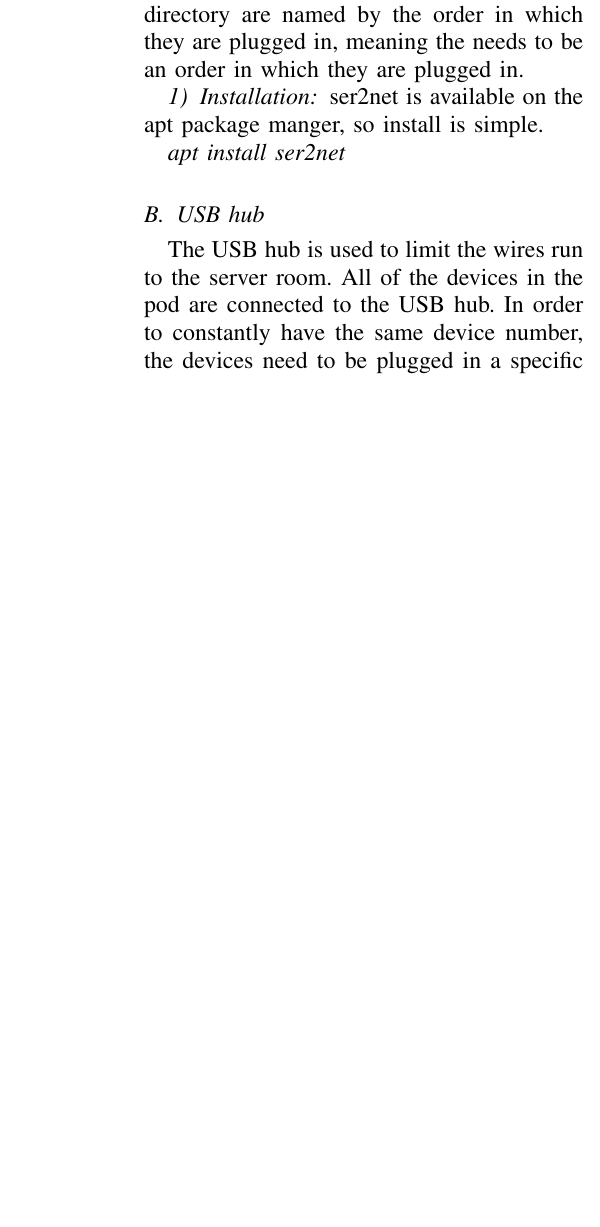
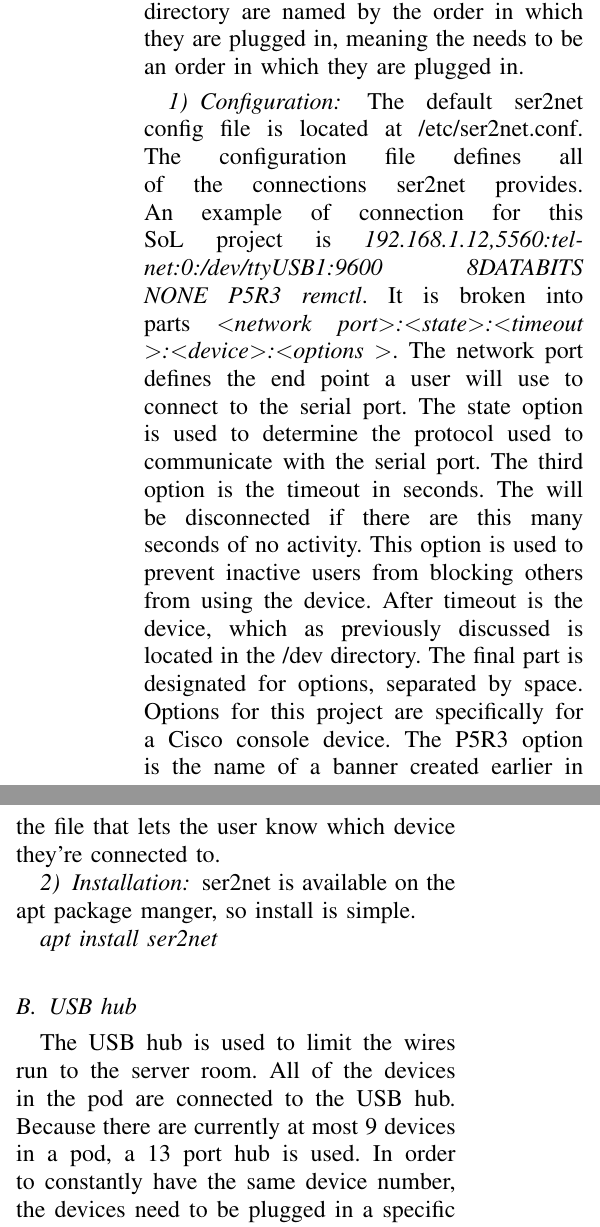
Before and after one commit to Bakies/AdvRASPaper, a LaTeX paper (araspaper.tex): part of one column of page 2 of 3 before the commit and two parts of the columns of page 2 of 4 after it, the two joined at a grey line, cut so that both start at the same text, the shorter picture padded with empty space. Compiled offline with pdfLaTeX.

Commit message:
usb hub and naming scheme

```diff
--- a/araspaper.tex
+++ b/araspaper.tex
@@ -49,6 +49,21 @@ The only way to access the network is physically or via a secure connection.
 Another nuance is the configuration.
 The way ser2net opens a connection to the serial ports is by the device in the /dev directory.
 The devices in the /dev directory are named by the order in which they are plugged in, meaning the needs to be an order in which they are plugged in.
+\subsubsection{Configuration}
+The default ser2net config file is located at /etc/ser2net.conf.
+The configuration file defines all of the connections ser2net provides.
+An example of connection for this SoL project is \textit{192.168.1.12,5560:telnet:0:/dev/ttyUSB1:9600 8DATABITS NONE P5R3 remctl}.
+It is broken into parts \textit{\textless network port\textgreater :\textless state\textgreater :\textless timeout \textgreater :\textless device\textgreater :\textless options \textgreater}.
+The network port defines the end point a user will use to connect to the serial port.
+The state option is used to determine the protocol used to communicate with the serial port.
+The third option is the timeout in seconds.
+The will be disconnected if there are this many seconds of no activity.
+This option is used to prevent inactive users from blocking others from using the device.
+After timeout is the device, which as previously discussed is located in the /dev directory.
+The final part is designated for options, separated by space.
+Options for this project are specifically for a Cisco console device.
+The P5R3 option is the name of a banner created earlier in the file that lets the user know which device they're connected to.
+
 \subsubsection{Installation}
 ser2net is available on the apt package manger, so install is simple.
 
@@ -56,4 +71,5 @@ ser2net is available on the apt package manger, so install is simple.
 \subsection{USB hub}
 The USB hub is used to limit the wires run to the server room.
 All of the devices in the pod are connected to the USB hub.
+Because there are currently at most 9 devices in a pod, a 13 port hub is used.
 In order to constantly have the same device number, the devices need to be plugged in a specific configuration.
@@ -59,0 +82,2 @@ In order to constantly have the same device number, the devices need to be plugg
+\subsection{USB-RJ45 Converter}
+The USB hub is plugged into a USB to RJ45 converted to extend the connection into the server room.
@@ -59,0 +88,2 @@ In order to constantly have the same device number, the devices need to be plugg
+\subsection{Naming Scheme}
+The device names are determined by pod number, device type, and device number.
@@ -66,4 +104,0 @@ In order to constantly have the same device number, the devices need to be plugg
-\blindtext
-\section{This is a test}
-\blindtext
-\section{This is a test}
```
Also changed, not shown: araspaper.pdf, araspaper.tex (32 more changed lines).
